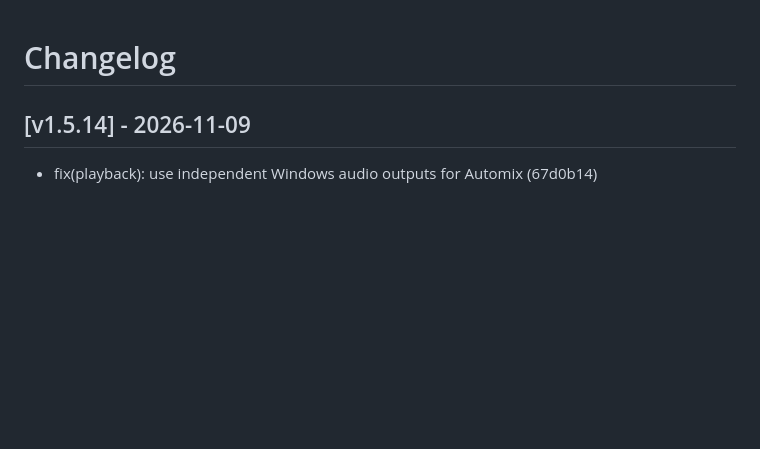
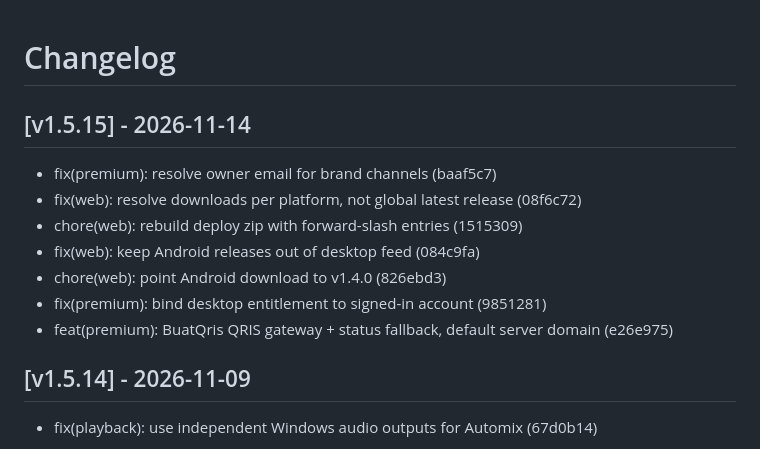
Before and after one commit to cukimai29/beatplay, a Markdown page: CHANGELOG.md, the part around the change. GitHub-like rendering; blank space fills up the shorter version.

Commit message:
docs(changelog): update CHANGELOG.md for v1.5.15 [skip ci]

```diff
--- a/CHANGELOG.md
+++ b/CHANGELOG.md
@@ -1,4 +1,14 @@
 # Changelog
+
+## [v1.5.15] - 2026-11-14
+
+* fix(premium): resolve owner email for brand channels (baaf5c7)
+* fix(web): resolve downloads per platform, not global latest release (08f6c72)
+* chore(web): rebuild deploy zip with forward-slash entries (1515309)
+* fix(web): keep Android releases out of desktop feed (084c9fa)
+* chore(web): point Android download to v1.4.0 (826ebd3)
+* fix(premium): bind desktop entitlement to signed-in account (9851281)
+* feat(premium): BuatQris QRIS gateway + status fallback, default server domain (e26e975)
 
 ## [v1.5.14] - 2026-11-09
 
```
